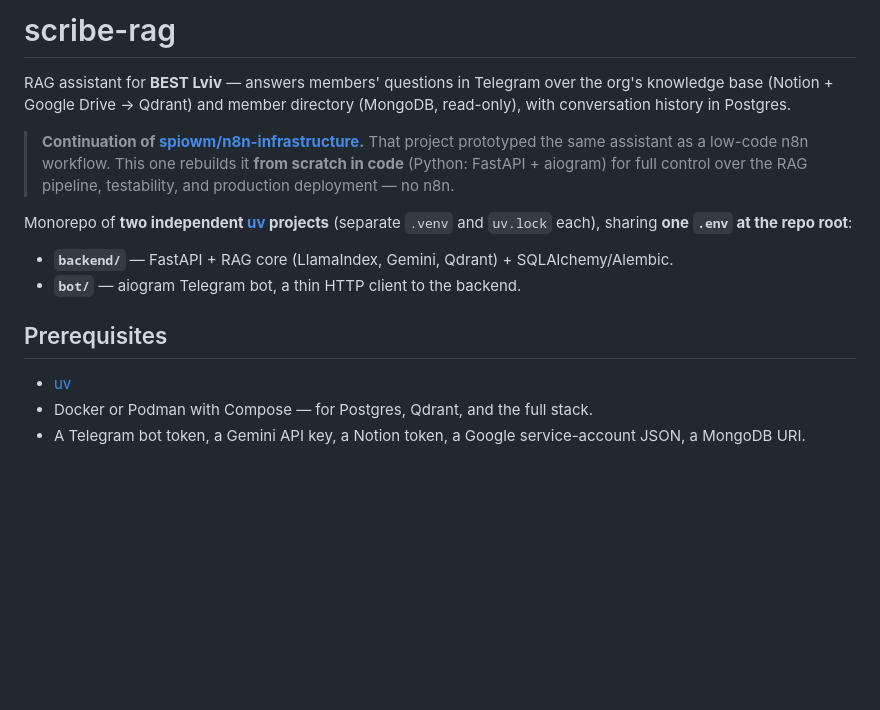
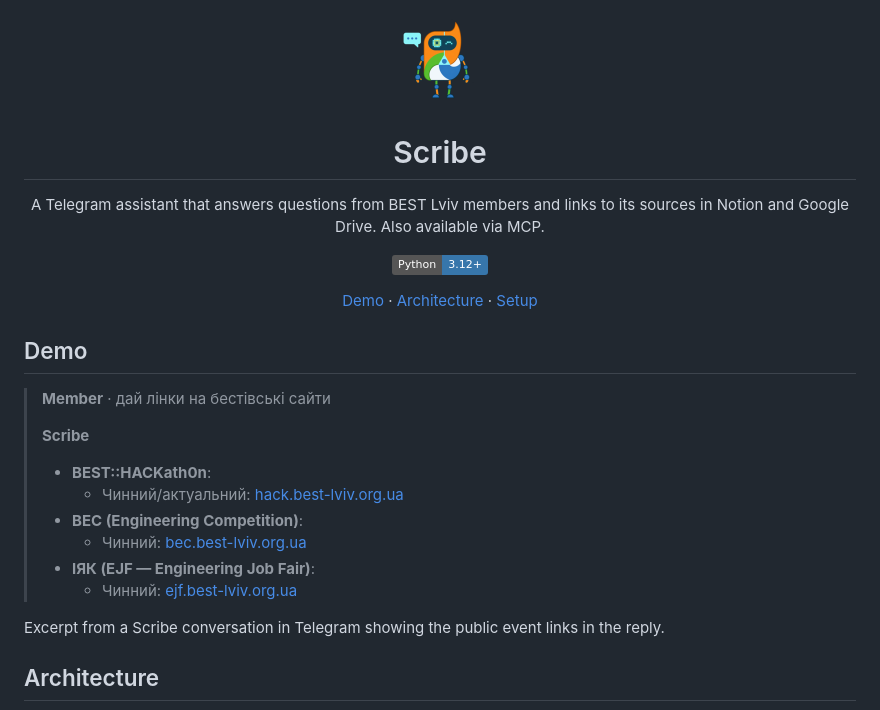
Before and after one commit to spiowm/scribe-rag, a Markdown page: README.md, the part around one of its changes. Rendered like a GitHub page; pictures changed too: docs/assets/scribe-avatar.png (added); badges without logos; blank space fills up the shorter version.

Commit message:
Refresh Scribe project documentation

```diff
--- a/README.md
+++ b/README.md
@@ -1,23 +1,29 @@
-# scribe-rag
+<p align="center">
+  <img src="docs/assets/scribe-avatar.png" width="96" height="96" alt="Scribe robot avatar">
+</p>
 
-RAG assistant for **BEST Lviv** — answers members' questions in Telegram over the org's
-knowledge base (Notion + Google Drive → Qdrant) and member directory (MongoDB, read-only),
-with conversation history in Postgres.
+<h1 align="center">Scribe</h1>
 
-> **Continuation of [spiowm/n8n-infrastructure](https://github.com/spiowm/n8n-infrastructure).**
-> That project prototyped the same assistant as a low-code n8n workflow. This one rebuilds it
-> **from scratch in code** (Python: FastAPI + aiogram) for full control over the RAG pipeline,
-> testability, and production deployment — no n8n.
+<p align="center">A Telegram assistant that answers questions from BEST Lviv members and links to its sources in Notion and Google Drive. Also available via MCP.</p>
 
-Monorepo of **two independent [uv](https://docs.astral.sh/uv/) projects** (separate `.venv`
-and `uv.lock` each), sharing **one `.env` at the repo root**:
+<p align="center"><a href="backend/pyproject.toml"><img src="https://img.shields.io/badge/Python-3.12%2B-3776AB" alt="Python 3.12 or newer"></a></p>
 
-- **`backend/`** — FastAPI + RAG core (LlamaIndex, Gemini, Qdrant) + SQLAlchemy/Alembic.
-- **`bot/`** — aiogram Telegram bot, a thin HTTP client to the backend.
+<p align="center"><a href="#demo">Demo</a> · <a href="#architecture">Architecture</a> · <a href="#setup">Setup</a></p>
 
-## Prerequisites
+## Demo
 
-- [uv](https://docs.astral.sh/uv/)
-- Docker or Podman with Compose — for Postgres, Qdrant, and the full stack.
-- A Telegram bot token, a Gemini API key, a Notion token, a Google service-account JSON,
-  a MongoDB URI.
+> **Member** · дай лінки на бестівські сайти
+>
+> **Scribe**
+>
+> - **BEST::HACKath0n**:
+>   - Чинний/актуальний: [hack.best-lviv.org.ua](https://hack.best-lviv.org.ua/)
+> - **BEC (Engineering Competition)**:
+>   - Чинний: [bec.best-lviv.org.ua](https://bec.best-lviv.org.ua/)
+> - **ІЯК (EJF — Engineering Job Fair)**:
+>   - Чинний: [ejf.best-lviv.org.ua](https://ejf.best-lviv.org.ua/)
+
+Excerpt from a Scribe conversation in Telegram showing the public event links in the reply.
+
+## Architecture
+
```
Also changed, not shown: other parts of README.md (+34 -168 lines), docs/deployment.md (added, +83 -0 lines), 2 other files.
